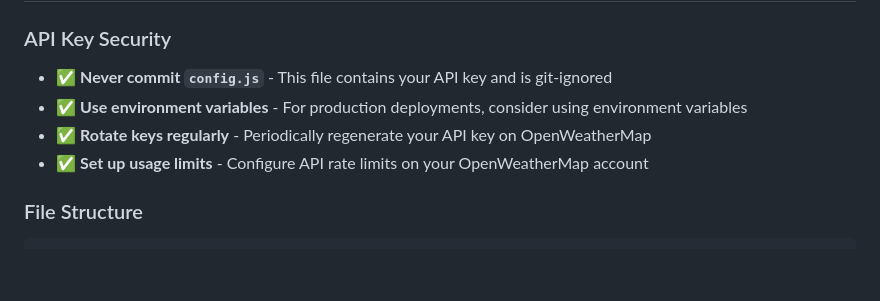
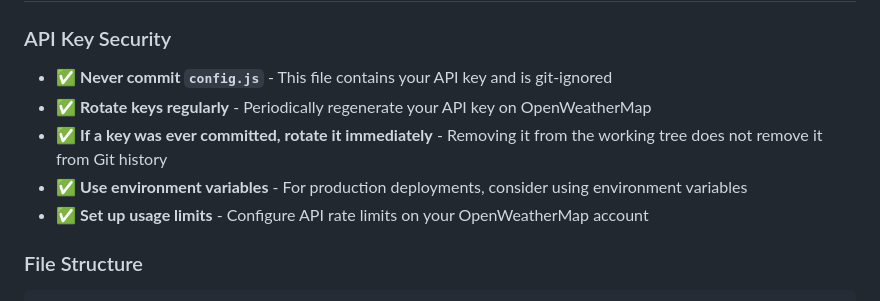
Before and after one commit to Dineshkavitha2005/Weather-forecast, a Markdown page: README.md, the part around the change. Drawn GitHub-style; blank space fills up the shorter version.

Commit message:
Potential fix for pull request finding
Co-authored-by: Copilot Autofix powered by AI <175728472+Copilot@users.noreply.github.com>

```diff
--- a/README.md
+++ b/README.md
@@ -60,8 +60,9 @@ python -m http.server 8000
 ### API Key Security
 
 - ✅ **Never commit `config.js`** - This file contains your API key and is git-ignored
+- ✅ **Rotate keys regularly** - Periodically regenerate your API key on OpenWeatherMap
+- ✅ **If a key was ever committed, rotate it immediately** - Removing it from the working tree does not remove it from Git history
 - ✅ **Use environment variables** - For production deployments, consider using environment variables
-- ✅ **Rotate keys regularly** - Periodically regenerate your API key on OpenWeatherMap
 - ✅ **Set up usage limits** - Configure API rate limits on your OpenWeatherMap account
 
 ### File Structure
```
